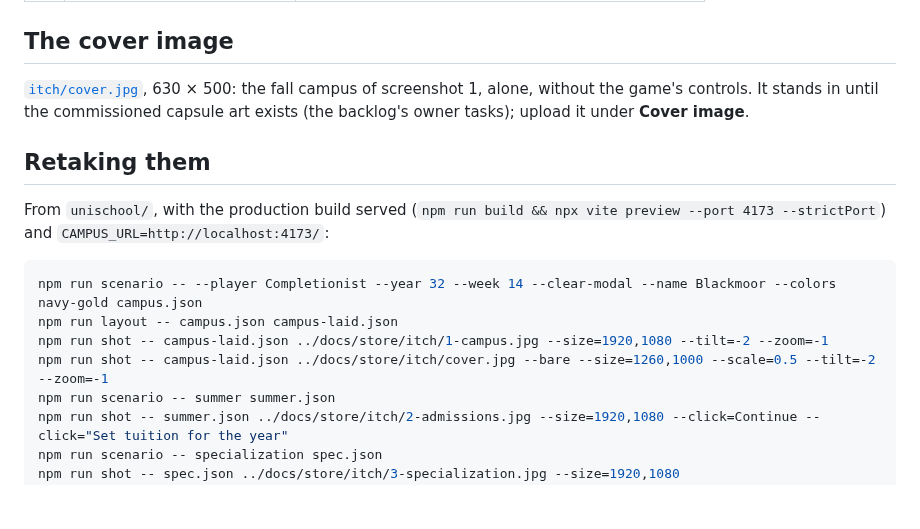
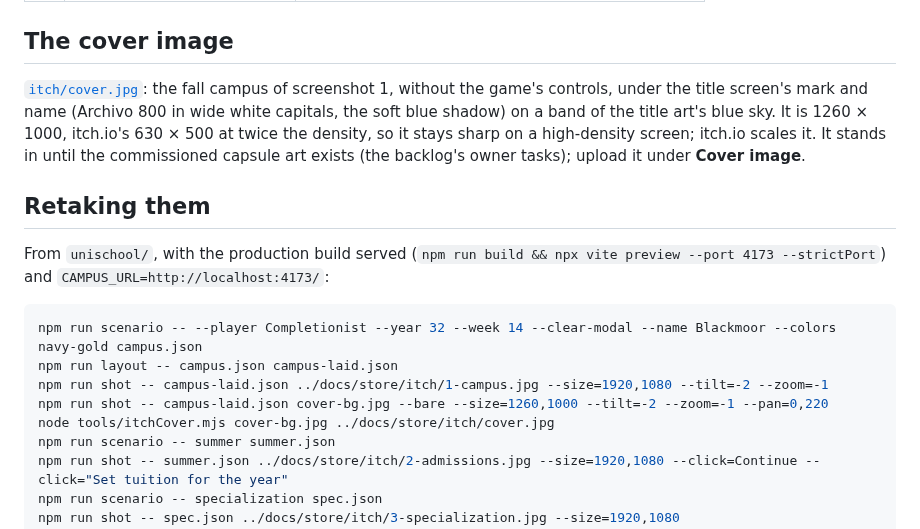
Before and after one commit to loumiy/unischool, a Markdown page: docs/store/itch-page.md, the part around the change. GitHub-like rendering; blank space fills up the shorter version.

```diff
--- a/docs/store/itch-page.md
+++ b/docs/store/itch-page.md
@@ -160,10 +160,13 @@ production build, at 1920 × 1080 (16:9). In the second review's order
 
 ## The cover image
 
-[`itch/cover.jpg`](itch/cover.jpg), 630 × 500: the fall campus of
-screenshot 1, alone, without the game's controls. It stands in until the
-commissioned capsule art exists (the backlog's owner tasks); upload it
-under **Cover image**.
+[`itch/cover.jpg`](itch/cover.jpg): the fall campus of screenshot 1,
+without the game's controls, under the title screen's mark and name
+(Archivo 800 in wide white capitals, the soft blue shadow) on a band of
+the title art's blue sky. It is 1260 × 1000, itch.io's 630 × 500 at twice
+the density, so it stays sharp on a high-density screen; itch.io scales it.
+It stands in until the commissioned capsule art exists (the backlog's
+owner tasks); upload it under **Cover image**.
 
 ## Retaking them
 
@@ -175,7 +178,8 @@ From `unischool/`, with the production build served
 npm run scenario -- --player Completionist --year 32 --week 14 --clear-modal --name Blackmoor --colors navy-gold campus.json
 npm run layout -- campus.json campus-laid.json
 npm run shot -- campus-laid.json ../docs/store/itch/1-campus.jpg --size=1920,1080 --tilt=-2 --zoom=-1
-npm run shot -- campus-laid.json ../docs/store/itch/cover.jpg --bare --size=1260,1000 --scale=0.5 --tilt=-2 --zoom=-1
+npm run shot -- campus-laid.json cover-bg.jpg --bare --size=1260,1000 --tilt=-2 --zoom=-1 --pan=0,220
+node tools/itchCover.mjs cover-bg.jpg ../docs/store/itch/cover.jpg
 npm run scenario -- summer summer.json
 npm run shot -- summer.json ../docs/store/itch/2-admissions.jpg --size=1920,1080 --click=Continue --click="Set tuition for the year"
 npm run scenario -- specialization spec.json
```
Also changed, not shown: unischool/tools/README.md (+4 -0 lines), docs/store/itch/cover.jpg, 1 other file.
